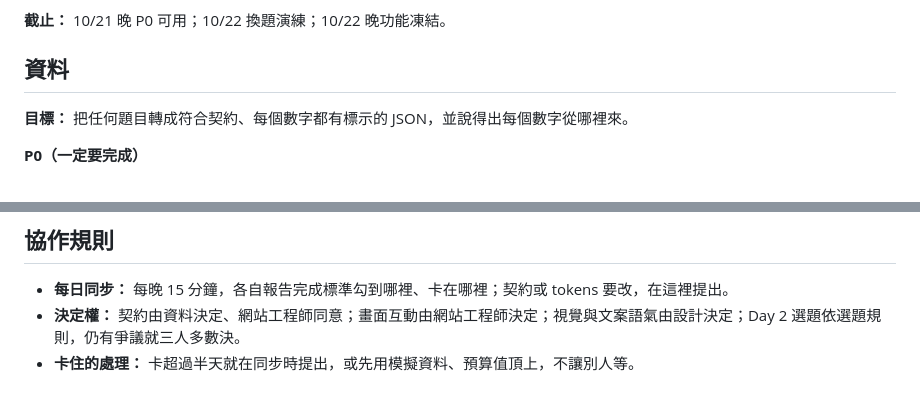
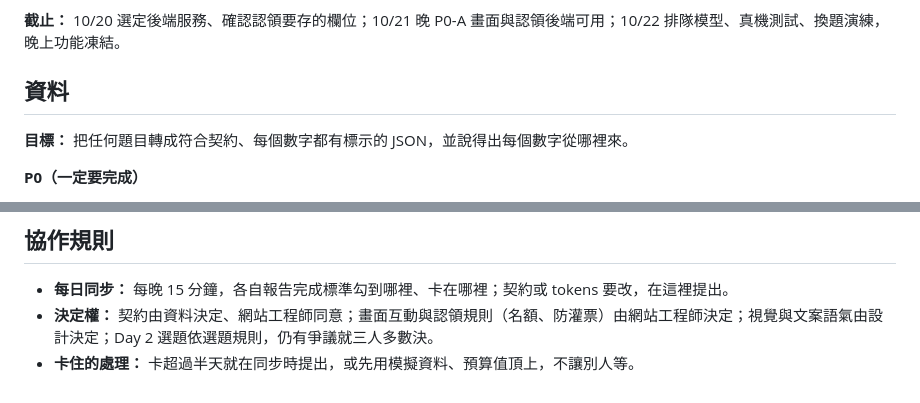
Before and after one commit to YasmineCheng-Advantech/taipei-hackathon-2026, a Markdown page: ROLES.md, 2 parts joined by grey strips. Rendered like a GitHub page.

```diff
--- a/ROLES.md
+++ b/ROLES.md
@@ -100,7 +128,7 @@ data/
 - [ ] 協商一頁紙列印輸出剛好一頁
 - [ ] 拔掉網路，本機版本能完整走完 Demo 流程
 
-**截止：** 10/21 晚 P0 可用；10/22 換題演練；10/22 晚功能凍結。
+**截止：** 10/20 選定後端服務、確認認領要存的欄位；10/21 晚 P0-A 畫面與認領後端可用；10/22 排隊模型、真機測試、換題演練，晚上功能凍結。
 
 ## 資料
 
@@ -203,5 +232,5 @@ data/
 ## 協作規則
 
 - **每日同步：** 每晚 15 分鐘，各自報告完成標準勾到哪裡、卡在哪裡；契約或 tokens 要改，在這裡提出。
-- **決定權：** 契約由資料決定、網站工程師同意；畫面互動由網站工程師決定；視覺與文案語氣由設計決定；Day 2 選題依選題規則，仍有爭議就三人多數決。
+- **決定權：** 契約由資料決定、網站工程師同意；畫面互動與認領規則（名額、防灌票）由網站工程師決定；視覺與文案語氣由設計決定；Day 2 選題依選題規則，仍有爭議就三人多數決。
 - **卡住的處理：** 卡超過半天就在同步時提出，或先用模擬資料、預算值頂上，不讓別人等。
```
Also changed, not shown: other parts of ROLES.md (+54 -25 lines).
